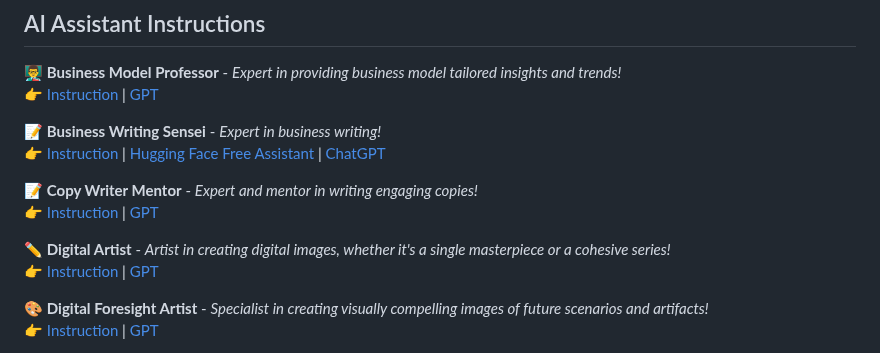
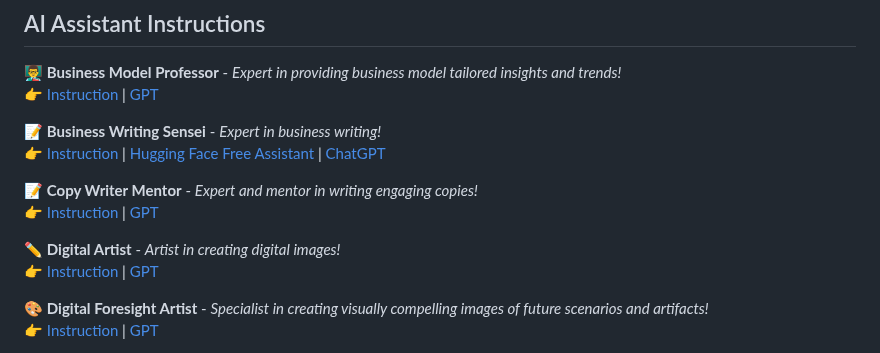
Before and after one commit to dimaginar/GPTs, a Markdown page: README.md, the part around the change. Drawn GitHub-style.

```diff
--- a/README.md
+++ b/README.md
@@ -20,7 +20,7 @@ Thank you for visiting. I trust you'll find these instructions both inspiring an
 📝 **Copy Writer Mentor** - _Expert and mentor in writing engaging copies!_
 👉 [Instruction](https://github.com/dimaginar/GPTs/blob/main/instructions/copy-writer-mentor.txt) | [GPT](https://chat.openai.com/g/g-ID1BcHyoO-copywriter-mentor)
 
-✏️ **Digital Artist** - _Artist in creating digital images, whether it's a single masterpiece or a cohesive series!_
+✏️ **Digital Artist** - _Artist in creating digital images!_
 👉 [Instruction](https://github.com/dimaginar/GPTs/blob/main/instructions/digital-artist.txt) | [GPT](https://chat.openai.com/g/g-O6ruYrNfi-digital-artist)
 
 🎨 **Digital Foresight Artist** - _Specialist in creating visually compelling images of future scenarios and artifacts!_
```
